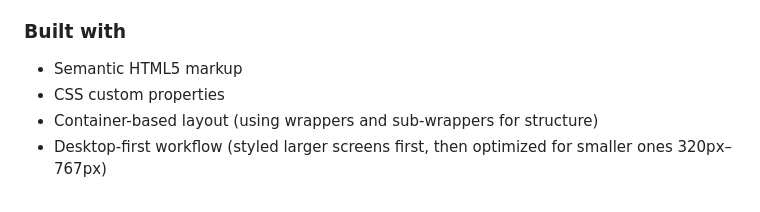
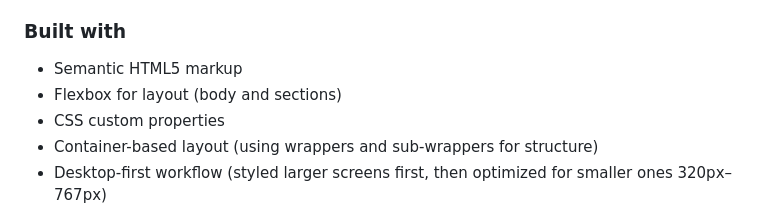
Before and after one commit to JhayCodesDev/Recipe-Page-Main, a Markdown page: README.md, the part around the change. Rendered like a GitHub page.

```diff
--- a/README.md
+++ b/README.md
@@ -92,6 +92,7 @@ Wrote the README and prepared the project for deployment.
 ### Built with
 
 - Semantic HTML5 markup
+- Flexbox for layout (body and sections)
 - CSS custom properties
 - Container-based layout (using wrappers and sub-wrappers for structure)
 - Desktop-first workflow (styled larger screens first, then optimized for smaller ones 320px–767px)
```
